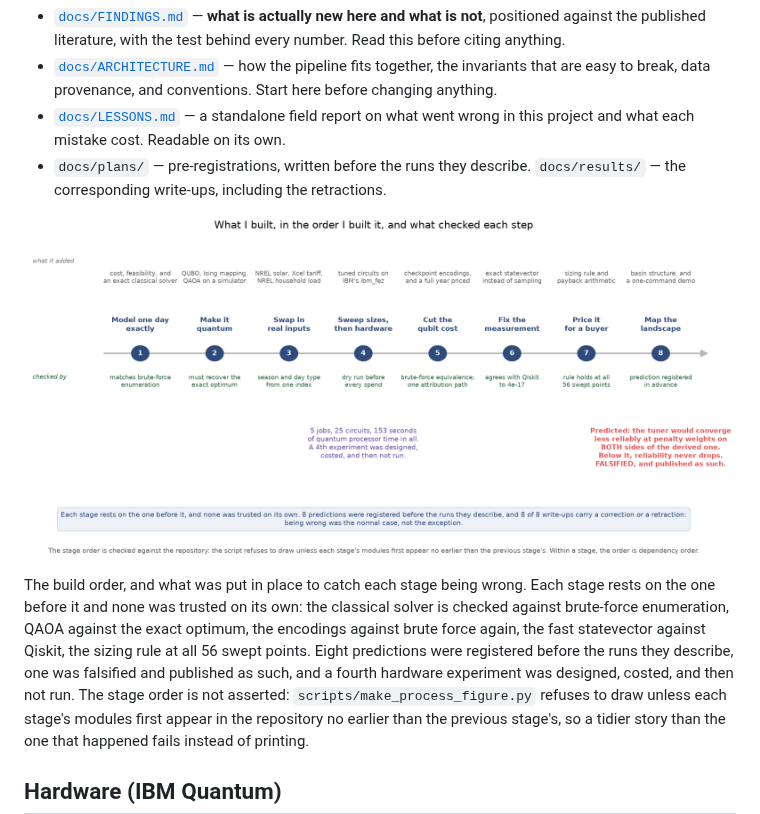
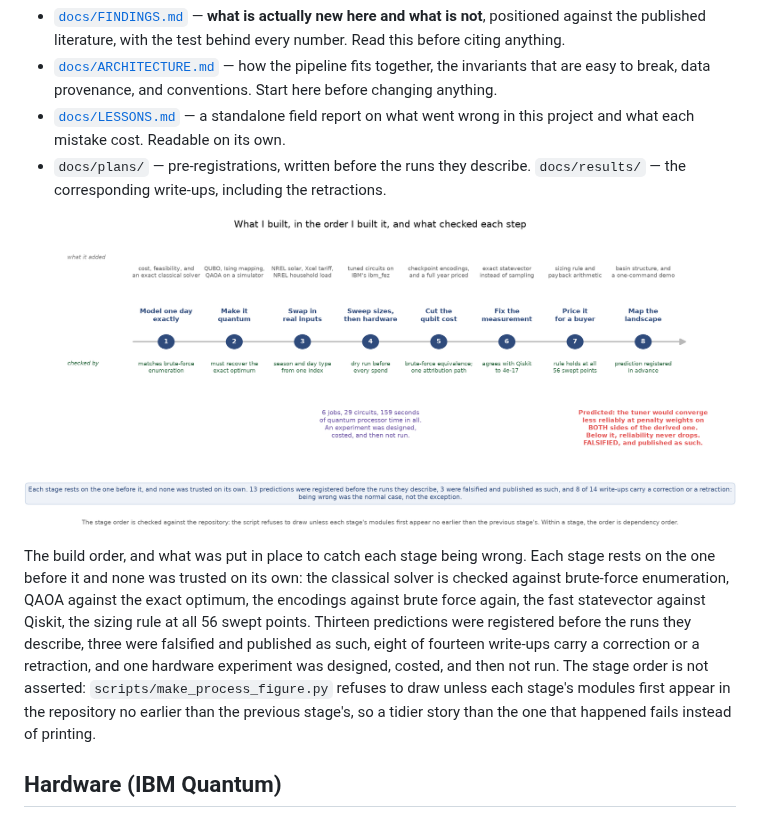
Before and after one commit to austinamissah/quantum-solar, a Markdown page: README.md, the part around the change. Rendered like a GitHub page; pictures changed too: docs/figures/web/process.png.

```diff
--- a/README.md
+++ b/README.md
@@ -250,9 +250,10 @@ The build order, and what was put in place to catch each stage being wrong. Each
 stage rests on the one before it and none was trusted on its own: the classical
 solver is checked against brute-force enumeration, QAOA against the exact optimum,
 the encodings against brute force again, the fast statevector against Qiskit, the
-sizing rule at all 56 swept points. Eight predictions were registered before the runs
-they describe, one was falsified and published as such, and a fourth hardware
-experiment was designed, costed, and then not run. The stage order is not asserted:
+sizing rule at all 56 swept points. Thirteen predictions were registered before the
+runs they describe, three were falsified and published as such, eight of fourteen
+write-ups carry a correction or a retraction, and one hardware experiment was
+designed, costed, and then not run. The stage order is not asserted:
 `scripts/make_process_figure.py` refuses to draw unless each stage's modules first
 appear in the repository no earlier than the previous stage's, so a tidier story
 than the one that happened fails instead of printing.
```
Also changed, not shown: docs/results/hardware-run-depth.md (+10 -0 lines), docs/results/slack-free-encoding.md (+6 -1 lines), 1 other file.
